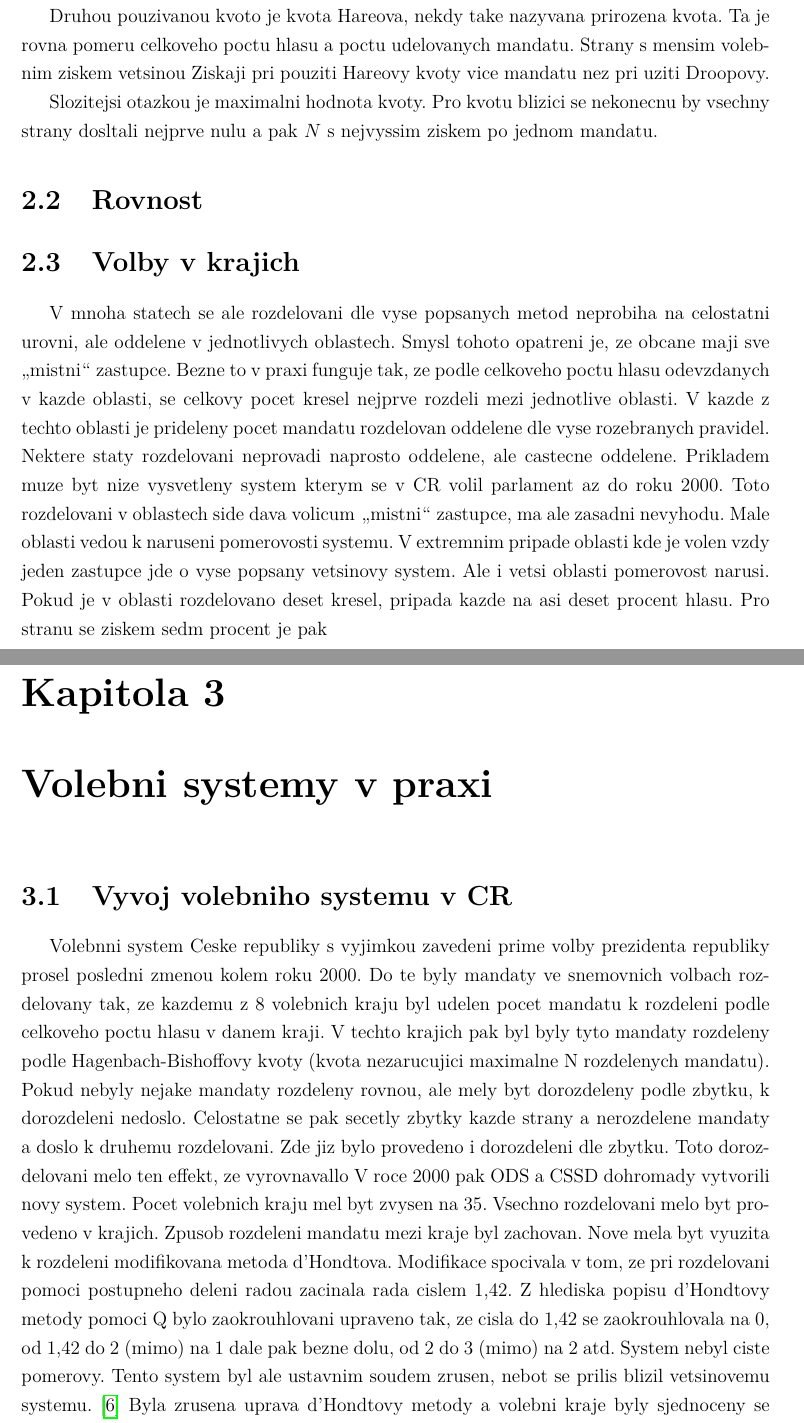
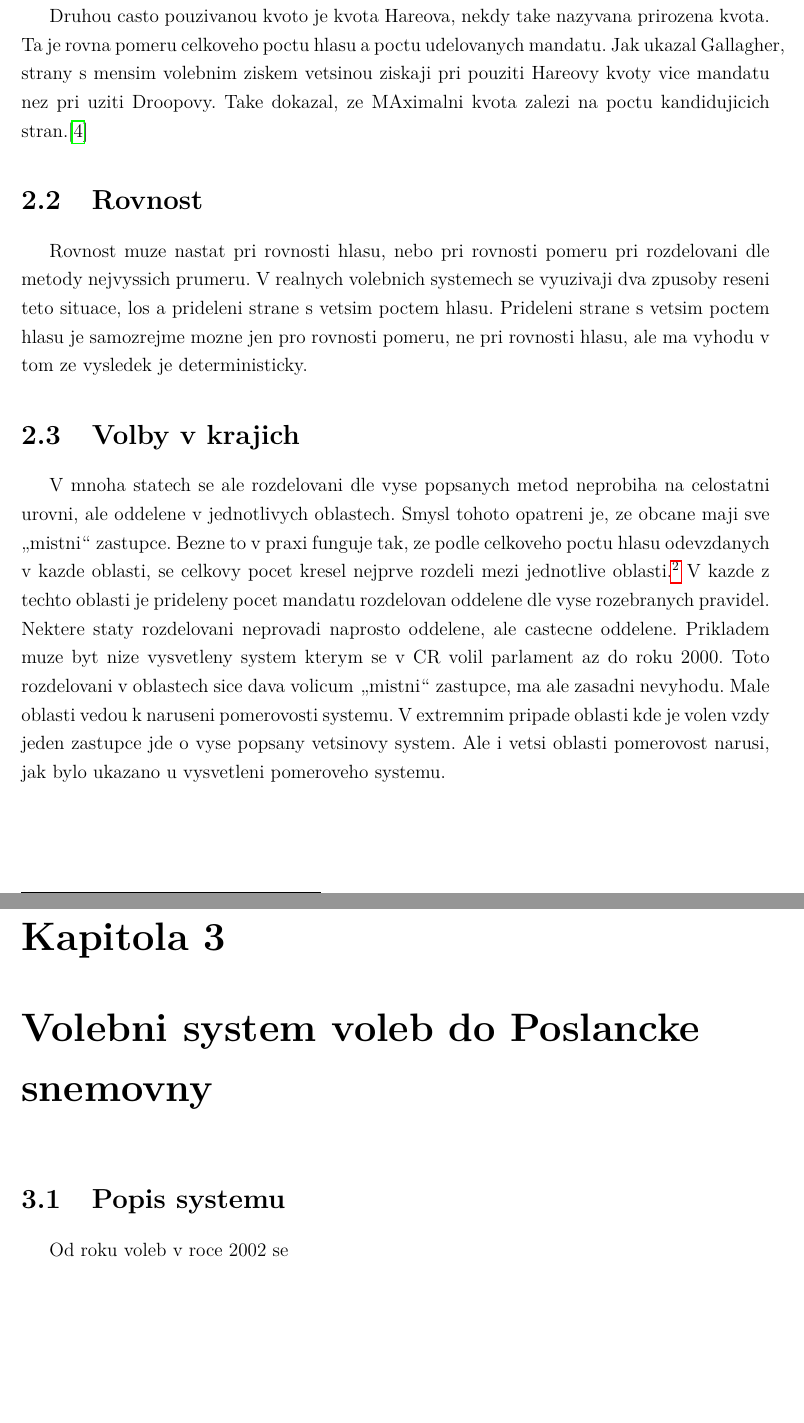
Before and after one commit to David132639/volby, a LaTeX document (text.tex): two parts of pages 9 and 10 of 15 before the commit and two parts of pages 9 and 10 of 14 after it, joined at a grey line, cut so that both start at the same text, the shorter picture padded with empty space. Compiled offline with pdfLaTeX.

Commit message:
Vecerni zaloha

```diff
--- a/text.tex
+++ b/text.tex
@@ -168,52 +168,34 @@ Tato kvota se naziva Drooopova, a je definovana jako prvni prirozene cislo vetsi
 Tuto kvotu lze odvodit nasledovne: Celkove muze byt (bez dorozdelovani dle zbytku) rozdeleno maximalne tolik mandatu, kolikrat se kvota cela vejde do celkoveho poctu hlasu.
 Pro kvotu $\dfrac{H}{N+1}$ se kvota vejde do celkoveho poctu hlasu presne $N+1$ krat, pokud se kvota zvysi, uz se do celkoveho poctu hlasu $N+1$ krat nevejde, vejde se tedy maximalne $N$, maximalne muze byt rozdeleno $N$ mandatu.
 
-Druhou pouzivanou kvoto je kvota Hareova, nekdy take nazyvana prirozena kvota. Ta je rovna pomeru celkoveho poctu hlasu a poctu udelovanych mandatu.
-Strany s mensim volebnim ziskem vetsinou Ziskaji pri pouziti Hareovy kvoty vice mandatu nez pri uziti Droopovy.
+Druhou casto pouzivanou kvoto je kvota Hareova, nekdy take nazyvana prirozena kvota. Ta je rovna pomeru celkoveho poctu hlasu a poctu udelovanych mandatu.
+Jak ukazal Gallagher, strany s mensim volebnim ziskem vetsinou ziskaji pri pouziti Hareovy kvoty vice mandatu nez pri uziti Droopovy. Take dokazal, ze MAximalni kvota zalezi na poctu kandidujicich stran.\autocite{GAL1}
 
-Slozitejsi otazkou je maximalni hodnota kvoty.
-Pro kvotu blizici se nekonecnu by vsechny strany dosltali nejprve nulu a pak $N$ s nejvyssim ziskem po jednom mandatu.
 
 %TODO The Alabama Paradox The Population Paradox The New States Paradox
 
 \section{Rovnost}
+Rovnost muze nastat pri rovnosti hlasu, nebo pri rovnosti pomeru pri rozdelovani dle metody nejvyssich prumeru.
+V realnych volebnich systemech se vyuzivaji dva zpusoby reseni teto situace, los a prideleni strane s vetsim poctem hlasu.
+Prideleni strane s vetsim poctem hlasu je samozrejme mozne jen pro rovnosti pomeru, ne pri rovnosti hlasu, ale ma vyhodu v tom ze vysledek je deterministicky.
+
 
 \section{Volby v krajich}
 V mnoha statech se ale rozdelovani dle vyse popsanych metod neprobiha na celostatni urovni, ale oddelene v jednotlivych oblastech.
 Smysl tohoto opatreni je, ze obcane maji sve \uv{mistni} zastupce.
-Bezne to v praxi funguje tak, ze podle celkoveho poctu hlasu odevzdanych v kazde oblasti, se celkovy pocet kresel nejprve rozdeli mezi jednotlive oblasti.
+Bezne to v praxi funguje tak, ze podle celkoveho poctu hlasu odevzdanych v kazde oblasti, se celkovy pocet kresel nejprve rozdeli mezi jednotlive oblasti.\footnote{Rozdeleni mandatu mezi oblasti je opet obdoba stejne ulohy deleni mandaty mezi staty nebo strany}
 V kazde z techto oblasti je prideleny pocet mandatu rozdelovan oddelene dle vyse rozebranych pravidel.
 Nektere staty rozdelovani neprovadi naprosto oddelene, ale castecne oddelene.
-Prikladem muze byt nize vysvetleny system kterym se v CR volil parlament az do roku 2000. % zdroj: zakon
-Toto rozdelovani v oblastech side dava volicum \uv{mistni} zastupce, ma ale zasadni nevyhodu.
+Prikladem muze byt nize vysvetleny system kterym se v CR volil parlament az do roku 2000.
+Toto rozdelovani v oblastech sice dava volicum \uv{mistni} zastupce, ma ale zasadni nevyhodu.
 Male oblasti vedou k naruseni pomerovosti systemu.
 V extremnim pripade oblasti kde je volen vzdy jeden zastupce jde o vyse popsany vetsinovy system.
-Ale i vetsi oblasti pomerovost narusi.
-Pokud je v oblasti rozdelovano deset kresel, pripada kazde na asi deset procent hlasu.
-Pro stranu se ziskem sedm procent je pak
+Ale i vetsi oblasti pomerovost narusi, jak bylo ukazano u vysvetleni pomeroveho systemu.
 %TODO Porovnani metod na volbach s mnoha mandaty > podobnost, s malo mandaty > znacne rozdily
 
-\chapter{Volebni systemy v praxi}
-\section{Vyvoj volebniho systemu v CR}
-% Zdroj, volebni zakon https://www.zakonyprolidi.cz/cs/1995-247
-Volebnni system Ceske republiky s vyjimkou zavedeni prime volby prezidenta republiky prosel posledni zmenou kolem roku 2000.
-Do te byly mandaty ve snemovnich volbach rozdelovany tak, ze kazdemu z 8 volebnich kraju byl udelen pocet mandatu k rozdeleni podle celkoveho poctu hlasu v danem kraji.
-V techto krajich pak byl byly tyto mandaty rozdeleny podle Hagenbach-Bishoffovy kvoty (kvota nezarucujici maximalne N rozdelenych mandatu).
-Pokud nebyly nejake mandaty rozdeleny rovnou, ale mely byt dorozdeleny podle zbytku, k dorozdeleni nedoslo.
-Celostatne se pak secetly zbytky kazde strany a nerozdelene mandaty a doslo k druhemu rozdelovani.
-Zde jiz bylo provedeno i dorozdeleni dle zbytku.
-Toto dorozdelovani melo ten effekt, ze vyrovnavallo %TODO
-V roce 2000 pak ODS a CSSD dohromady vytvorili novy system.
-Pocet volebnich kraju mel byt zvysen na 35.
-Vsechno rozdelovani melo byt provedeno v krajich.
-Zpusob rozdeleni mandatu mezi kraje byl zachovan.
-Nove mela byt vyuzita k rozdeleni modifikovana metoda d'Hondtova.
-Modifikace spocivala v tom, ze pri rozdelovani pomoci postupneho deleni radou zacinala rada cislem 1,42.
-Z hlediska popisu d'Hondtovy metody pomoci Q bylo zaokrouhlovani upraveno tak, ze cisla do 1,42 se zaokrouhlovala na 0, od 1,42 do 2 (mimo) na 1 dale pak bezne dolu, od 2 do 3 (mimo) na 2 atd.
-System nebyl ciste pomerovy.
-Tento system byl ale ustavnim soudem zrusen, nebot se prilis blizil vetsinovemu systemu. \autocite{SOU}
-Byla zrusena uprava d'Hondtovy metody a volebni kraje byly sjednoceny se samospravnimy kraji.
-Tato uprava vydrzela dodnes.
+\chapter{Volebni system voleb do Poslancke snemovny}
+\section{Popis systemu}
+Od roku voleb v roce 2002 se
 
 \section{Pomerovost soucasneho systemu}
 V teto casti budeme zkoumat vysledky voleb z roku 2006.
```
Also changed, not shown: text.pdf, text.tex (8 more changed lines).
